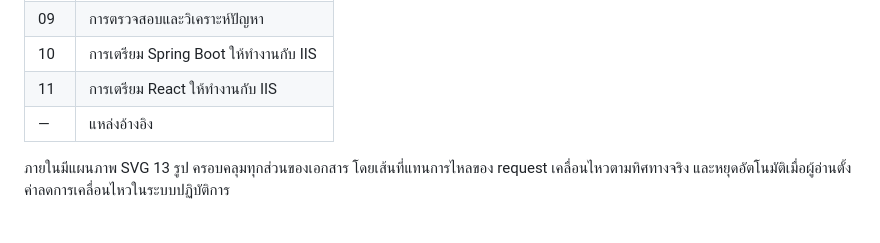
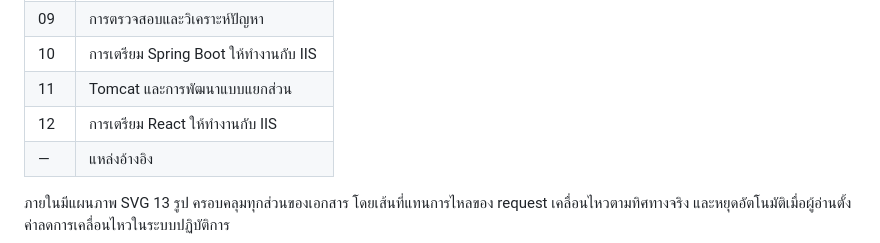
Before and after one commit to MellowGeeuy/iis-knowladge, a Markdown page: README.md, the part around the change. GitHub-like rendering.

Commit message:
แก้ตารางสารบัญใน README ให้ตรงกับลำดับส่วนใหม่
Co-Authored-By: Claude Opus 5 <noreply@anthropic.com>

```diff
--- a/README.md
+++ b/README.md
@@ -37,7 +37,8 @@
 | 08 | การกำหนด HTTPS และ Binding |
 | 09 | การตรวจสอบและวิเคราะห์ปัญหา |
 | 10 | การเตรียม Spring Boot ให้ทำงานกับ IIS |
-| 11 | การเตรียม React ให้ทำงานกับ IIS |
+| 11 | Tomcat และการพัฒนาแบบแยกส่วน |
+| 12 | การเตรียม React ให้ทำงานกับ IIS |
 | — | แหล่งอ้างอิง |
 
 ภายในมีแผนภาพ SVG 13 รูป ครอบคลุมทุกส่วนของเอกสาร โดยเส้นที่แทนการไหลของ request
```
